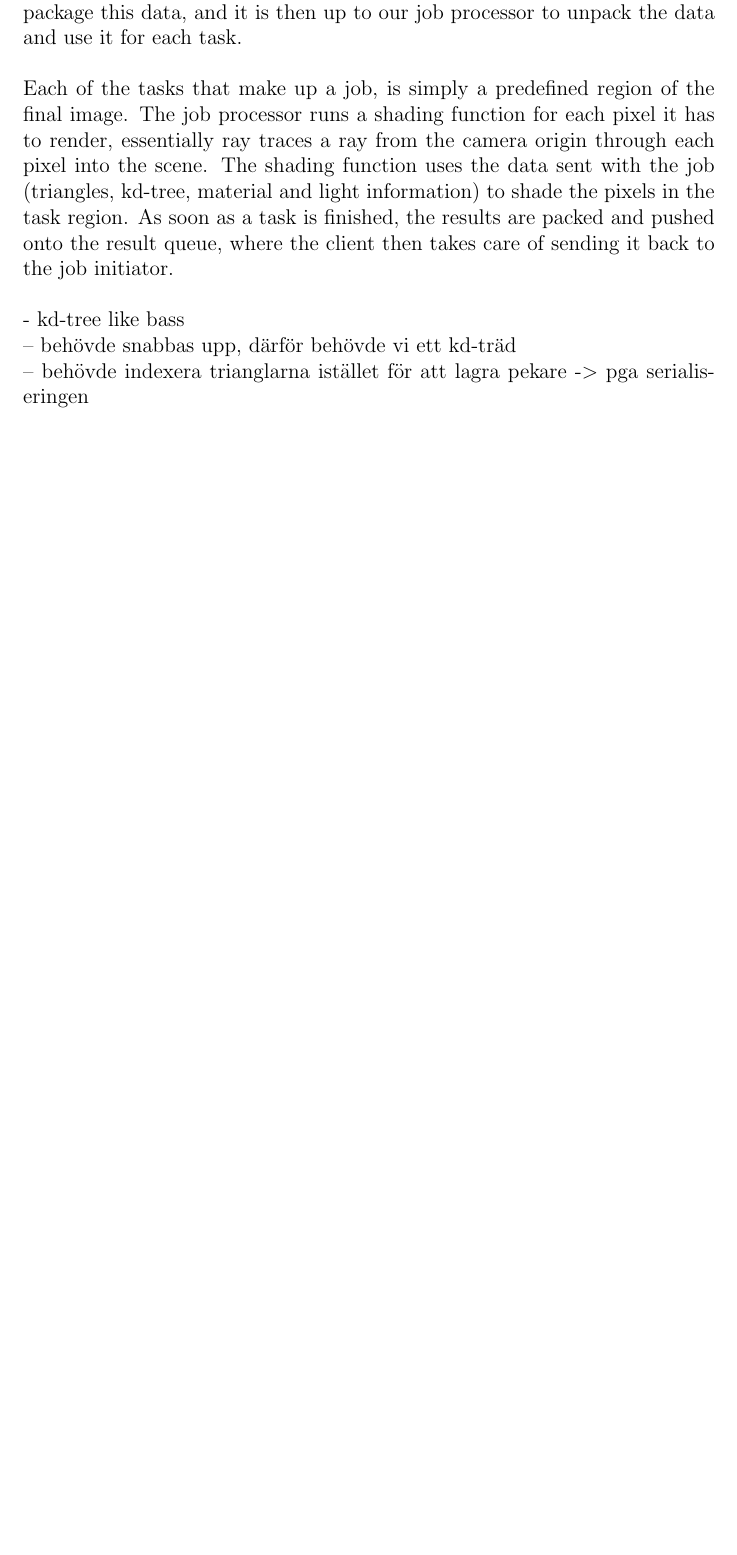
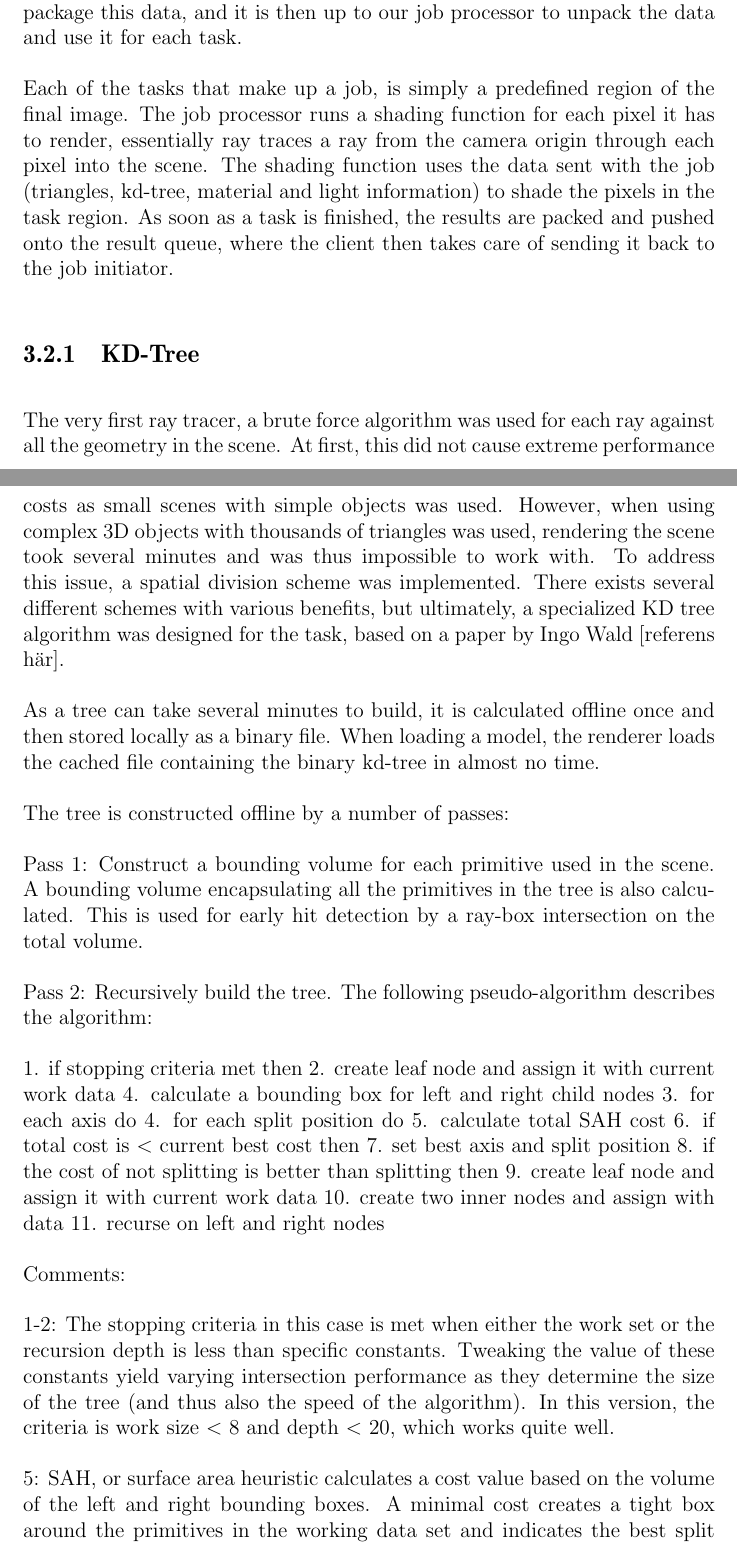
Before and after one commit to pxf/derp, a LaTeX thesis (Lightning/report/report.tex, which reads Lightning/report/tex/chapters/chapter3_implementation.tex): part of page 11 of 15 before the commit and two parts of pages 11 and 12 of 17 after it, the two joined at a grey line, cut so that both start at the same text, the shorter picture padded with empty space. Compiled offline with pdfLaTeX.

Commit message:
Added blaj for kd-tree

```diff
--- a/Lightning/report/tex/chapters/chapter3_implementation.tex
+++ b/Lightning/report/tex/chapters/chapter3_implementation.tex
@@ -15,9 +15,32 @@ Each job is essentially a serialized 3D scene, and consists of a collection of t
 Each of the tasks that make up a job, is simply a predefined region of the final image. The job processor runs a shading function for each pixel it has to render, essentially ray traces a ray from the camera origin through each pixel into the scene. The shading function uses the data sent with the job (triangles, kd-tree, material and light information) to shade the pixels in the task region. As soon as a task is finished, the results are packed and pushed onto the result queue, where the client then takes care of sending it back to the job initiator.
 %- Naïve raytracer implementation\\
 
-- kd-tree like bass\\
-  -- behövde snabbas upp, därför behövde vi ett kd-träd\\
-  -- behövde indexera trianglarna istället för att lagra pekare -> pga serialiseringen\\
+\subsection{KD-Tree}
+The very first ray tracer, a brute force algorithm was used for each ray against all the geometry in the scene. At first, this did not cause extreme performance costs as small scenes with simple objects was used. However, when using complex 3D objects with thousands of triangles was used, rendering the scene took several minutes and was thus impossible to work with. To address this issue, a spatial division scheme was implemented. There exists several different schemes with various benefits, but ultimately, a specialized KD tree algorithm was designed for the task, based on a paper by Ingo Wald [referens här].
 
+As a tree can take several minutes to build, it is calculated offline once and then stored locally as a binary file. When loading a model, the renderer loads the cached file containing the binary kd-tree in almost no time.
 
-% - planned photon mapper job processor\\ <- tas upp i future work istället
+The tree is constructed offline by a number of passes:
+
+Pass 1: Construct a bounding volume for each primitive used in the scene. A bounding volume encapsulating all the primitives in the tree is also calculated. This is used for early hit detection by a ray-box intersection on the total volume.
+
+Pass 2: Recursively build the tree. The following pseudo-algorithm describes the algorithm:
+
+ 1. if stopping criteria met then
+ 2.   create leaf node and assign it with current work data
+ 4. calculate a bounding box for left and right child nodes
+ 3. for each axis do
+ 4.  for each split position do
+ 5.    calculate total SAH cost
+ 6.    if total cost is < current best cost then
+ 7.      set best axis and split position
+ 8. if the cost of not splitting is better than splitting then
+ 9.   create leaf node and assign it with current work data
+10. create two inner nodes and assign with data
+11. recurse on left and right nodes
+
+Comments:
+
+1-2: The stopping criteria in this case is met when either the work set or the recursion depth is less than specific constants. Tweaking the value of these constants yield varying intersection performance as they determine the size of the tree (and thus also the speed of the algorithm). In this version, the criteria is work size < 8 and depth < 20, which works quite well.
+
+5: SAH, or surface area heuristic calculates a cost value based on the volume of the left and right bounding boxes. A minimal cost creates a tight box around the primitives in the working data set and indicates the best split position of the split candidates (the min and max points of the primitives). The current split position splits the current node's bounding volume in two sides, left and right. The total cost is calucalted as follows:
```
Also changed, not shown: Lightning/report/tex/chapters/chapter3_implementation.tex (12 more changed lines).
